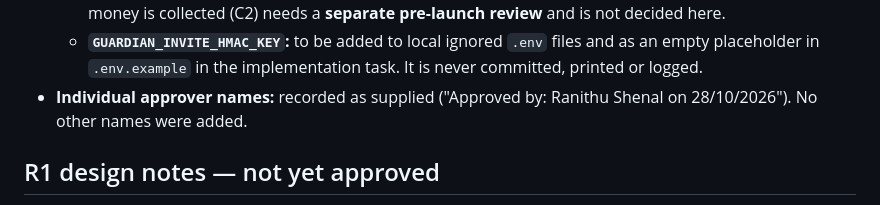
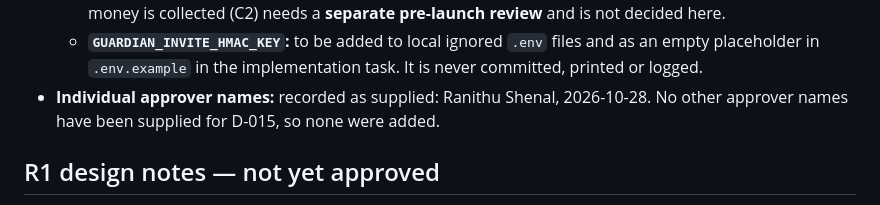
Before and after one commit to RANITHUSHENAL/tuitionhub-platform, a Markdown page: docs/DECISION_LOG.md, the part around one of its changes. Rendered like a GitHub page.

Commit message:
docs: fix date format and approver names in D-015
Co-Authored-By: Claude Opus 5.5 <noreply@anthropic.com>

```diff
--- a/docs/DECISION_LOG.md
+++ b/docs/DECISION_LOG.md
@@ -300,7 +300,7 @@ Each entry separates **Verified** facts (checked by a command, with its output o
   - **Audit IP retention period:** pending a pre-launch privacy review.
   - **Real-money guardian billing policy:** Q36 applies to the **demo** flow only. Who may pay when real money is collected (C2) needs a **separate pre-launch review** and is not decided here.
   - **`GUARDIAN_INVITE_HMAC_KEY`:** to be added to local ignored `.env` files and as an empty placeholder in `.env.example` in the implementation task. It is never committed, printed or logged.
-- **Individual approver names:** recorded as supplied ("Approved by: Ranithu Shenal on 28/10/2026"). No other names were added.
+- **Individual approver names:** recorded as supplied: Ranithu Shenal, 2026-10-28. No other approver names have been supplied for D-015, so none were added.
 
 ## R1 design notes — not yet approved
 
```
Also changed, not shown: other parts of docs/DECISION_LOG.md (+1 -1 lines).
